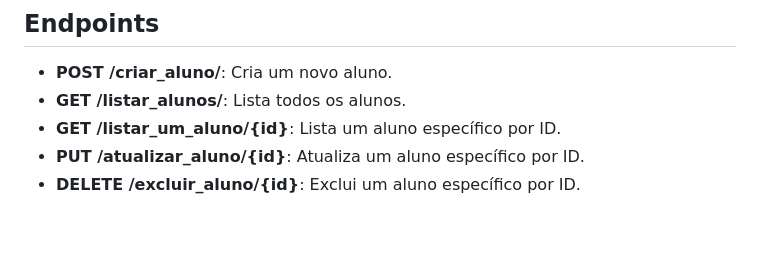
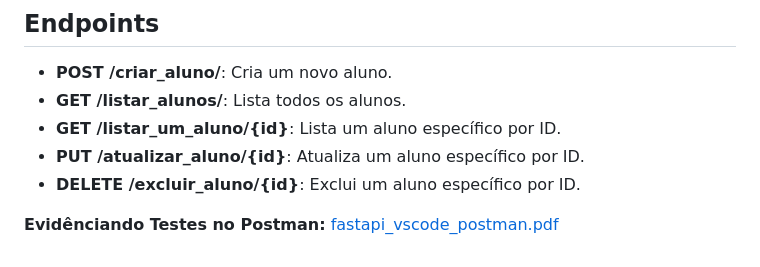
Before and after one commit to surerocha/pdm2-241, a Markdown page: avaliacoes/avaliacao-06/README.md, the part around the change. Drawn GitHub-style; blank space fills up the shorter version.

```diff
--- a/avaliacoes/avaliacao-06/README.md
+++ b/avaliacoes/avaliacao-06/README.md
@@ -177,3 +177,6 @@ Como um programador Python, crie uma aplicação backend que usa o framework FAS
 - **GET /listar_um_aluno/{id}**: Lista um aluno específico por ID.
 - **PUT /atualizar_aluno/{id}**: Atualiza um aluno específico por ID.
 - **DELETE /excluir_aluno/{id}**: Exclui um aluno específico por ID.
+
+
+**Evidênciando Testes no Postman:** [fastapi_vscode_postman.pdf](https://github.com/user-attachments/files/16461569/fastapi_vscode_postman.pdf)
```
